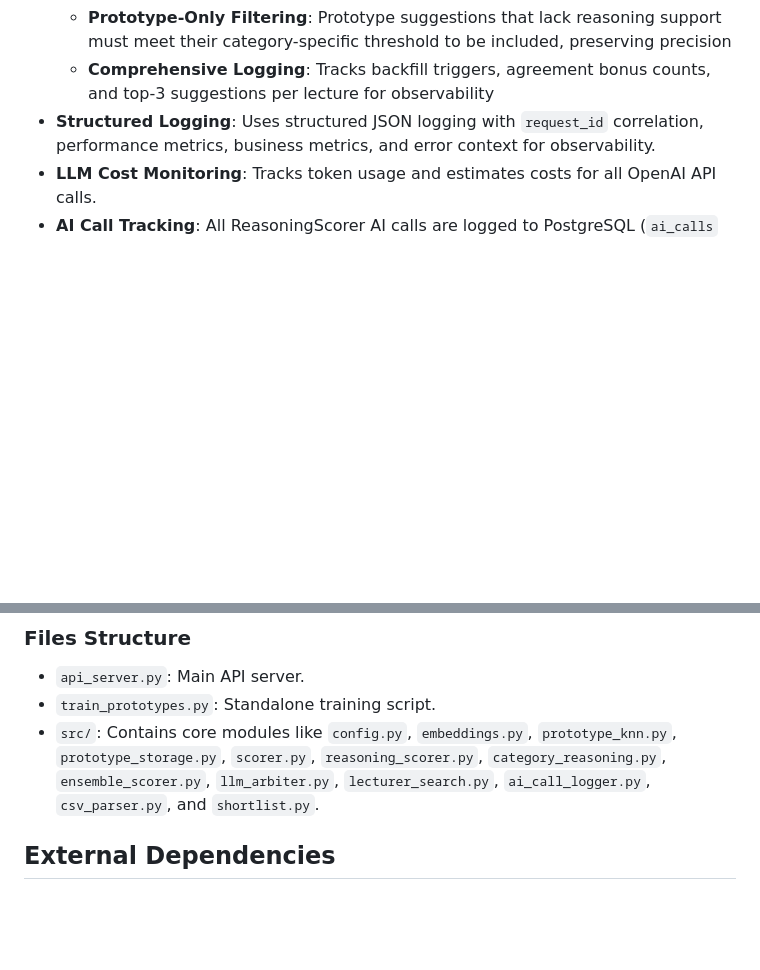
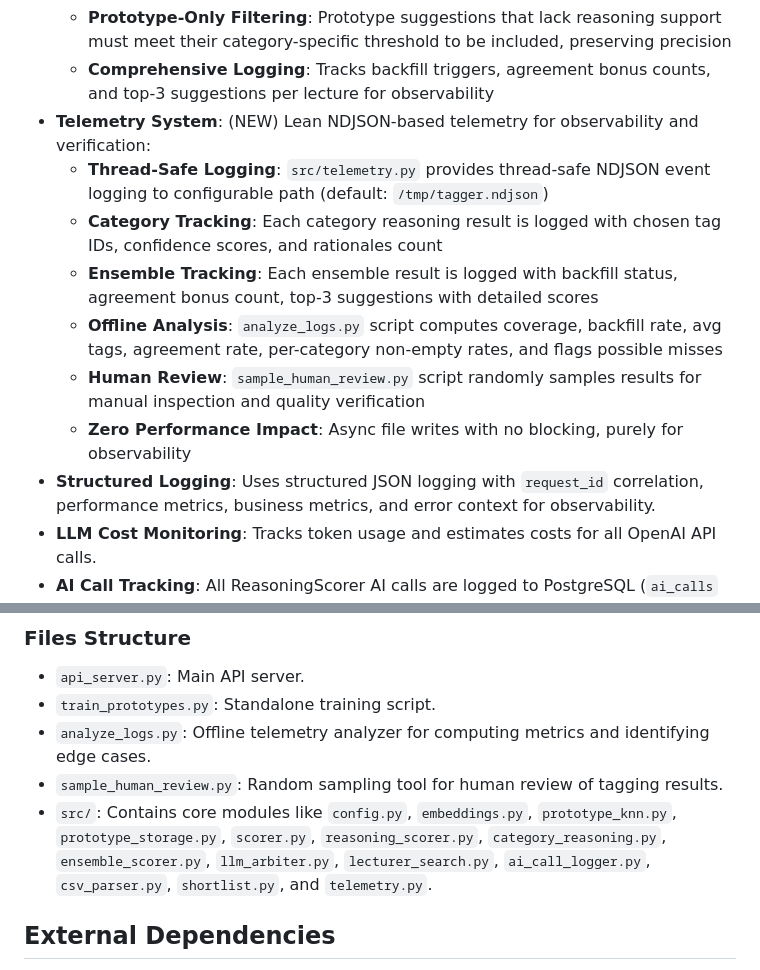
Before and after one commit to nadav-shpitzik/hallo-tag-enricher-ai-be, a Markdown page: replit.md, 2 parts joined by grey strips. GitHub-like rendering; blank space fills up the shorter version.

```diff
--- a/replit.md
+++ b/replit.md
@@ -46,6 +46,13 @@ The API supports four scoring modes, balancing quality, speed, and cost:
     - **Guarded Agreement Bonus**: The +0.15 agreement bonus (applied when both reasoning and prototype agree on a tag) is only granted if the prototype score is strong enough (≥ threshold - 0.03 margin), preventing false confidence from weak prototype matches
     - **Prototype-Only Filtering**: Prototype suggestions that lack reasoning support must meet their category-specific threshold to be included, preserving precision
     - **Comprehensive Logging**: Tracks backfill triggers, agreement bonus counts, and top-3 suggestions per lecture for observability
+-   **Telemetry System**: (NEW) Lean NDJSON-based telemetry for observability and verification:
+    - **Thread-Safe Logging**: `src/telemetry.py` provides thread-safe NDJSON event logging to configurable path (default: `/tmp/tagger.ndjson`)
+    - **Category Tracking**: Each category reasoning result is logged with chosen tag IDs, confidence scores, and rationales count
+    - **Ensemble Tracking**: Each ensemble result is logged with backfill status, agreement bonus count, top-3 suggestions with detailed scores
+    - **Offline Analysis**: `analyze_logs.py` script computes coverage, backfill rate, avg tags, agreement rate, per-category non-empty rates, and flags possible misses
+    - **Human Review**: `sample_human_review.py` script randomly samples results for manual inspection and quality verification
+    - **Zero Performance Impact**: Async file writes with no blocking, purely for observability
 -   **Structured Logging**: Uses structured JSON logging with `request_id` correlation, performance metrics, business metrics, and error context for observability.
 -   **LLM Cost Monitoring**: Tracks token usage and estimates costs for all OpenAI API calls.
 -   **AI Call Tracking**: All ReasoningScorer AI calls are logged to PostgreSQL (`ai_calls` table) with full prompt/response content (JSONB), token counts, costs, duration, and status for auditing and debugging expensive GPT-4o calls.
@@ -54,7 +61,9 @@ The API supports four scoring modes, balancing quality, speed, and cost:
 ### Files Structure
 -   `api_server.py`: Main API server.
 -   `train_prototypes.py`: Standalone training script.
--   `src/`: Contains core modules like `config.py`, `embeddings.py`, `prototype_knn.py`, `prototype_storage.py`, `scorer.py`, `reasoning_scorer.py`, `category_reasoning.py`, `ensemble_scorer.py`, `llm_arbiter.py`, `lecturer_search.py`, `ai_call_logger.py`, `csv_parser.py`, and `shortlist.py`.
+-   `analyze_logs.py`: Offline telemetry analyzer for computing metrics and identifying edge cases.
+-   `sample_human_review.py`: Random sampling tool for human review of tagging results.
+-   `src/`: Contains core modules like `config.py`, `embeddings.py`, `prototype_knn.py`, `prototype_storage.py`, `scorer.py`, `reasoning_scorer.py`, `category_reasoning.py`, `ensemble_scorer.py`, `llm_arbiter.py`, `lecturer_search.py`, `ai_call_logger.py`, `csv_parser.py`, `shortlist.py`, and `telemetry.py`.
 
 ## External Dependencies
 -   **OpenAI**: Used for `text-embedding-3-large` embeddings and GPT-4o for LLM-based reasoning, arbitration, and lecturer bio enrichment.
```
Also changed, not shown: TELEMETRY_USAGE.md (added, +146 -0 lines).
